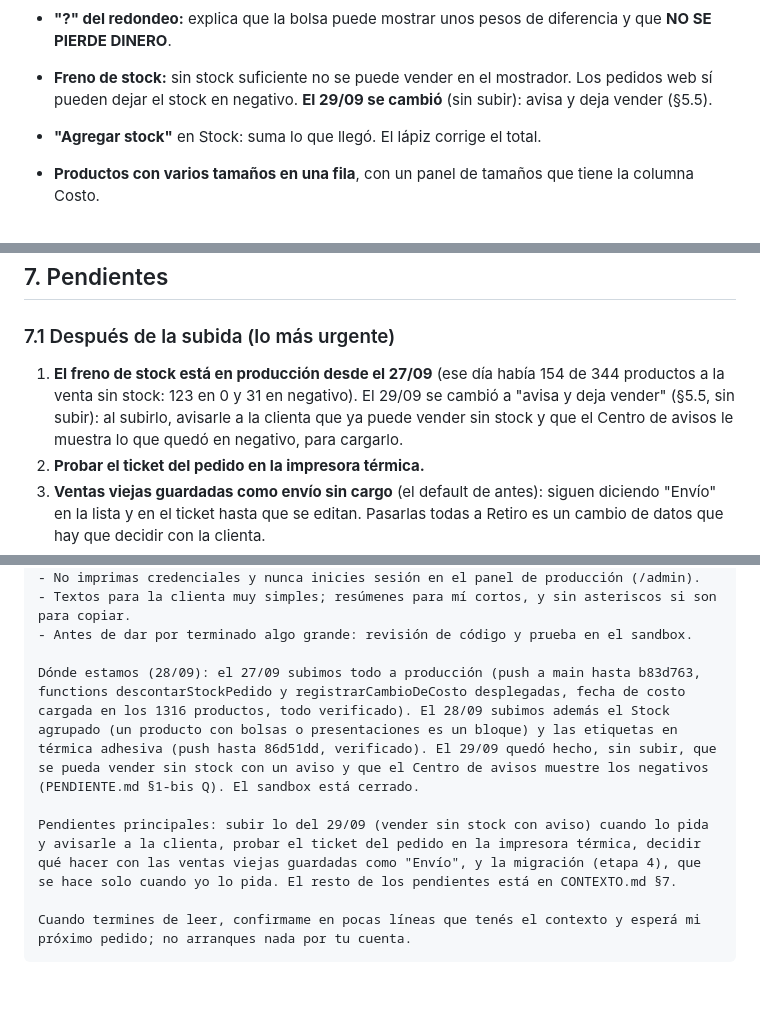
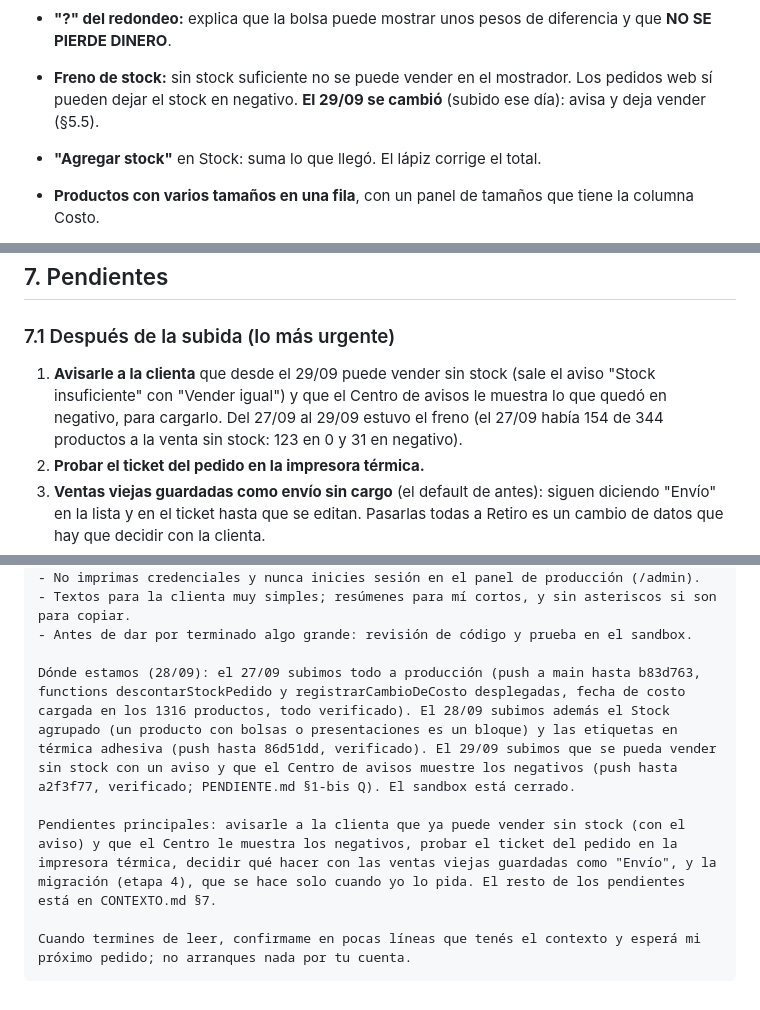
Before and after one commit to ObregonJeronimo/brotesdietetica, a Markdown page: CONTEXTO.md, 3 parts joined by grey strips. Rendered like a GitHub page.

````diff
--- a/CONTEXTO.md
+++ b/CONTEXTO.md
@@ -242,7 +242,7 @@ Brotes es un **clon de YERCO** (otro comercio del mismo equipo, proyecto Firebas
 - **"?" del redondeo:** explica que la bolsa puede mostrar unos pesos de diferencia y que
   **NO SE PIERDE DINERO**.
 - **Freno de stock:** sin stock suficiente no se puede vender en el mostrador. Los pedidos web sí
-  pueden dejar el stock en negativo. **El 29/09 se cambió** (sin subir): avisa y deja vender (§5.5).
+  pueden dejar el stock en negativo. **El 29/09 se cambió** (subido ese día): avisa y deja vender (§5.5).
 - **"Agregar stock"** en Stock: suma lo que llegó. El lápiz corrige el total.
 - **Productos con varios tamaños en una fila**, con un panel de tamaños que tiene la columna Costo.
 - **Proveedores:** las listas detrás del botón "Ver listas de proveedores", con buscador.
@@ -395,10 +395,10 @@ producción (de los "gramajes" viejos).
 
 ### 7.1 Después de la subida (lo más urgente)
 
-1. **El freno de stock está en producción desde el 27/09** (ese día había 154 de 344 productos a la
-   venta sin stock: 123 en 0 y 31 en negativo). El 29/09 se cambió a "avisa y deja vender" (§5.5,
-   sin subir): al subirlo, avisarle a la clienta que ya puede vender sin stock y que el Centro de
-   avisos le muestra lo que quedó en negativo, para cargarlo.
+1. **Avisarle a la clienta** que desde el 29/09 puede vender sin stock (sale el aviso "Stock
+   insuficiente" con "Vender igual") y que el Centro de avisos le muestra lo que quedó en negativo,
+   para cargarlo. Del 27/09 al 29/09 estuvo el freno (el 27/09 había 154 de 344 productos a la venta
+   sin stock: 123 en 0 y 31 en negativo).
 2. **Probar el ticket del pedido en la impresora térmica.**
 3. **Ventas viejas guardadas como envío sin cargo** (el default de antes): siguen diciendo "Envío"
    en la lista y en el ticket hasta que se editan. Pasarlas todas a Retiro es un cambio de datos
@@ -487,9 +487,9 @@ Las reglas de trabajo siguen todas igual. Las más importantes:
 - Textos para la clienta muy simples; resúmenes para mí cortos, y sin asteriscos si son para copiar.
 - Antes de dar por terminado algo grande: revisión de código y prueba en el sandbox.
 
-Dónde estamos (28/09): el 27/09 subimos todo a producción (push a main hasta b83d763, functions descontarStockPedido y registrarCambioDeCosto desplegadas, fecha de costo cargada en los 1316 productos, todo verificado). El 28/09 subimos además el Stock agrupado (un producto con bolsas o presentaciones es un bloque) y las etiquetas en térmica adhesiva (push hasta 86d51dd, verificado). El 29/09 quedó hecho, sin subir, que se pueda vender sin stock con un aviso y que el Centro de avisos muestre los negativos (PENDIENTE.md §1-bis Q). El sandbox está cerrado.
+Dónde estamos (28/09): el 27/09 subimos todo a producción (push a main hasta b83d763, functions descontarStockPedido y registrarCambioDeCosto desplegadas, fecha de costo cargada en los 1316 productos, todo verificado). El 28/09 subimos además el Stock agrupado (un producto con bolsas o presentaciones es un bloque) y las etiquetas en térmica adhesiva (push hasta 86d51dd, verificado). El 29/09 subimos que se pueda vender sin stock con un aviso y que el Centro de avisos muestre los negativos (push hasta a2f3f77, verificado; PENDIENTE.md §1-bis Q). El sandbox está cerrado.
 
-Pendientes principales: subir lo del 29/09 (vender sin stock con aviso) cuando lo pida y avisarle a la clienta, probar el ticket del pedido en la impresora térmica, decidir qué hacer con las ventas viejas guardadas como "Envío", y la migración (etapa 4), que se hace solo cuando yo lo pida. El resto de los pendientes está en CONTEXTO.md §7.
+Pendientes principales: avisarle a la clienta que ya puede vender sin stock (con el aviso) y que el Centro le muestra los negativos, probar el ticket del pedido en la impresora térmica, decidir qué hacer con las ventas viejas guardadas como "Envío", y la migración (etapa 4), que se hace solo cuando yo lo pida. El resto de los pendientes está en CONTEXTO.md §7.
 
 Cuando termines de leer, confirmame en pocas líneas que tenés el contexto y esperá mi próximo pedido; no arranques nada por tu cuenta.
 ```
````
Also changed, not shown: other parts of CONTEXTO.md (+2 -2 lines), PENDIENTE.md (+7 -1 lines).
